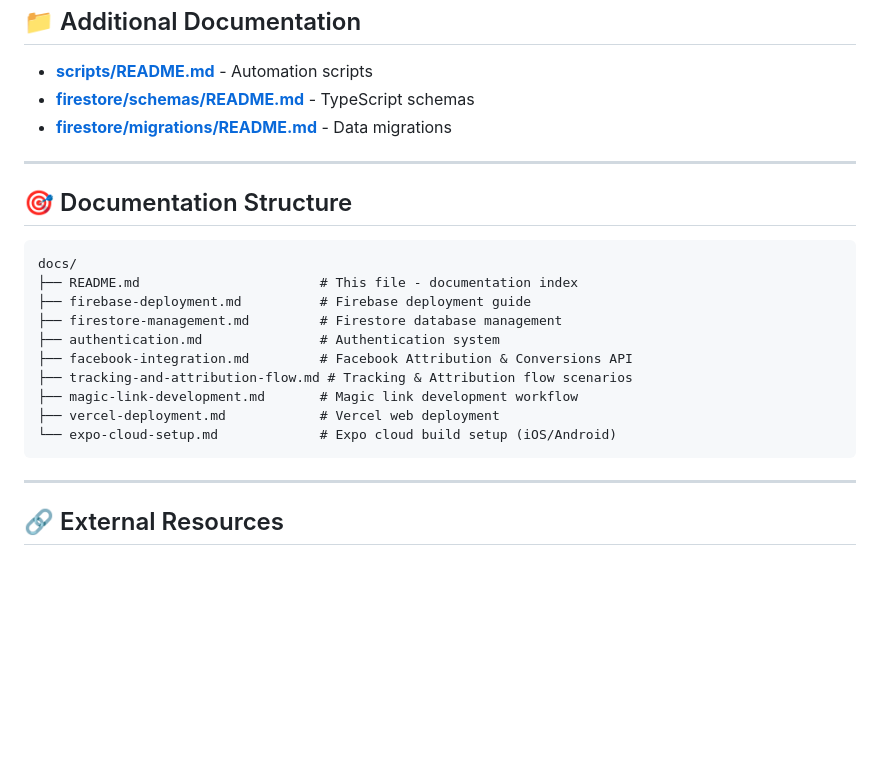
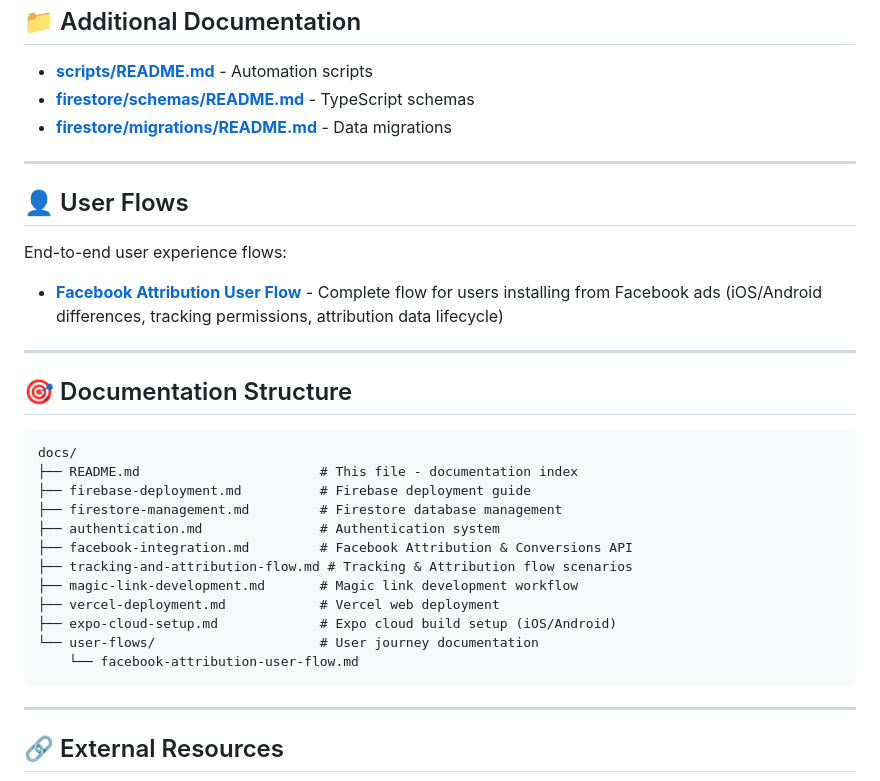
Before and after one commit to ozma-io/boss-app, a Markdown page: docs/README.md, the part around the change. Drawn GitHub-style; blank space fills up the shorter version.

````diff
--- a/docs/README.md
+++ b/docs/README.md
@@ -80,6 +80,14 @@ Automatic web deployment on Vercel:
 
 ---
 
+## 👤 User Flows
+
+End-to-end user experience flows:
+
+- **[Facebook Attribution User Flow](./user-flows/facebook-attribution-user-flow.md)** - Complete flow for users installing from Facebook ads (iOS/Android differences, tracking permissions, attribution data lifecycle)
+
+---
+
 ## 🎯 Documentation Structure
 
 ```
@@ -92,7 +100,9 @@ docs/
 ├── tracking-and-attribution-flow.md # Tracking & Attribution flow scenarios
 ├── magic-link-development.md       # Magic link development workflow
 ├── vercel-deployment.md            # Vercel web deployment
-└── expo-cloud-setup.md             # Expo cloud build setup (iOS/Android)
+├── expo-cloud-setup.md             # Expo cloud build setup (iOS/Android)
+└── user-flows/                     # User journey documentation
+    └── facebook-attribution-user-flow.md
 ```
 
 ---
````
Also changed, not shown: docs/user-flows/facebook-attribution-user-flow.md (added, +188 -0 lines).
